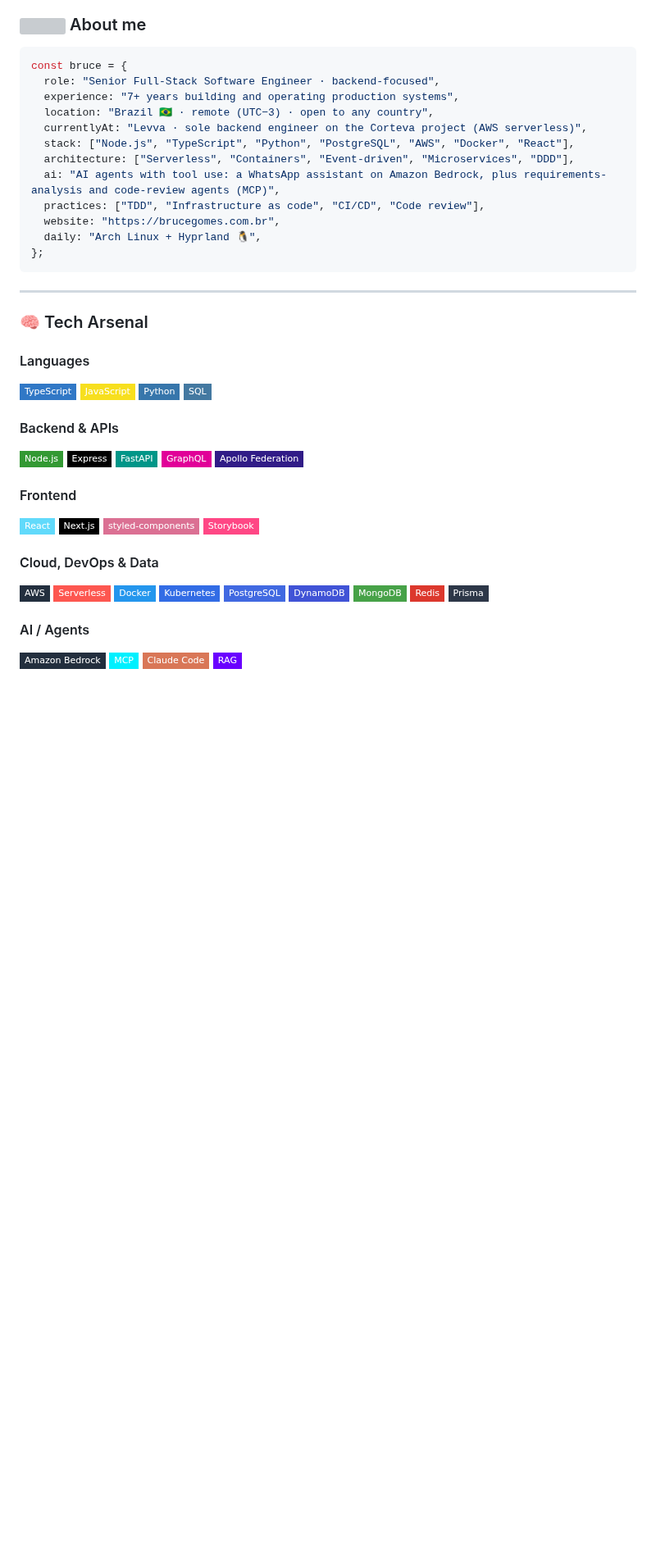
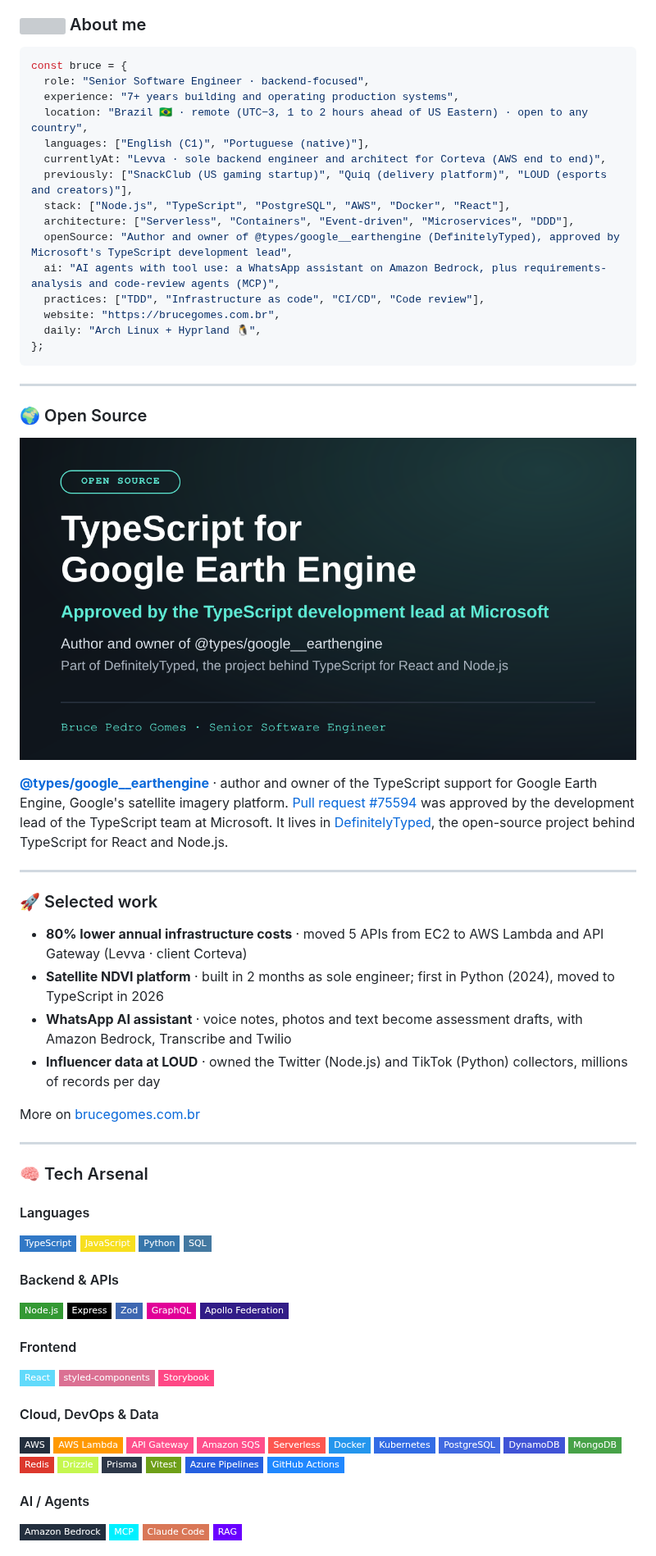
Before and after one commit to brucePedroGomes/brucePedroGomes, a Markdown page: README.md, the part around one of its changes. Shown at 82% size. Drawn GitHub-style; pictures changed too: profile/earthengine-card.png (added); badges without logos; blank space fills up the shorter version; grey boxes are pictures that could not be loaded.

Commit message:
Update profile: Senior Software Engineer, Node.js focus, open source and selected work
- Title and focus match the resume: Node.js, TypeScript, PostgreSQL, AWS
- New Open Source section: @types/google__earthengine on DefinitelyTyped (PR #75594)
- New Selected work section and a Resume PDF button
- Skills: remove Next.js and FastAPI; add Zod, Drizzle, Vitest, AWS Lambda, API Gateway, SQS, Azure Pipelines, GitHub Actions

Co-Authored-By: Claude Opus 5.5 <noreply@anthropic.com>

````diff
--- a/README.md
+++ b/README.md
@@ -22,18 +23,41 @@
 
 ```ts
 const bruce = {
-  role: "Senior Full-Stack Software Engineer · backend-focused",
+  role: "Senior Software Engineer · backend-focused",
   experience: "7+ years building and operating production systems",
-  location: "Brazil 🇧🇷 · remote (UTC−3) · open to any country",
-  currentlyAt: "Levva · sole backend engineer on the Corteva project (AWS serverless)",
-  stack: ["Node.js", "TypeScript", "Python", "PostgreSQL", "AWS", "Docker", "React"],
+  location: "Brazil 🇧🇷 · remote (UTC−3, 1 to 2 hours ahead of US Eastern) · open to any country",
+  languages: ["English (C1)", "Portuguese (native)"],
+  currentlyAt: "Levva · sole backend engineer and architect for Corteva (AWS end to end)",
+  previously: ["SnackClub (US gaming startup)", "Quiq (delivery platform)", "LOUD (esports and creators)"],
+  stack: ["Node.js", "TypeScript", "PostgreSQL", "AWS", "Docker", "React"],
   architecture: ["Serverless", "Containers", "Event-driven", "Microservices", "DDD"],
+  openSource: "Author and owner of @types/google__earthengine (DefinitelyTyped), approved by Microsoft's TypeScript development lead",
   ai: "AI agents with tool use: a WhatsApp assistant on Amazon Bedrock, plus requirements-analysis and code-review agents (MCP)",
   practices: ["TDD", "Infrastructure as code", "CI/CD", "Code review"],
   website: "https://brucegomes.com.br",
   daily: "Arch Linux + Hyprland 🐧",
 };
 ```
+
+---
+
+### 🌍 Open Source
+
+<a href="https://github.com/DefinitelyTyped/DefinitelyTyped/pull/75594"><img src="./profile/earthengine-card.png" alt="TypeScript for Google Earth Engine, approved by the TypeScript development lead at Microsoft" width="100%"/></a>
+
+**[@types/google__earthengine](https://www.npmjs.com/package/@types/google__earthengine)** · author and owner of the TypeScript support for Google Earth Engine, Google's satellite imagery platform.
+[Pull request #75594](https://github.com/DefinitelyTyped/DefinitelyTyped/pull/75594) was approved by the development lead of the TypeScript team at Microsoft. It lives in [DefinitelyTyped](https://github.com/DefinitelyTyped/DefinitelyTyped), the open-source project behind TypeScript for React and Node.js.
+
+---
+
+### 🚀 Selected work
+
+- **80% lower annual infrastructure costs** · moved 5 APIs from EC2 to AWS Lambda and API Gateway (Levva · client Corteva)
+- **Satellite NDVI platform** · built in 2 months as sole engineer; first in Python (2024), moved to TypeScript in 2026
+- **WhatsApp AI assistant** · voice notes, photos and text become assessment drafts, with Amazon Bedrock, Transcribe and Twilio
+- **Influencer data at LOUD** · owned the Twitter (Node.js) and TikTok (Python) collectors, millions of records per day
+
+More on [brucegomes.com.br](https://www.brucegomes.com.br)
 
 ---
 
@@ -48,18 +72,20 @@ const bruce = {
 #### Backend & APIs
 ![Node.js](https://img.shields.io/badge/Node.js-339933?style=flat-square&logo=nodedotjs&logoColor=white)
 ![Express](https://img.shields.io/badge/Express-000000?style=flat-square&logo=express&logoColor=white)
-![FastAPI](https://img.shields.io/badge/FastAPI-009688?style=flat-square&logo=fastapi&logoColor=white)
+![Zod](https://img.shields.io/badge/Zod-3E67B1?style=flat-square&logo=zod&logoColor=white)
 ![GraphQL](https://img.shields.io/badge/GraphQL-E10098?style=flat-square&logo=graphql&logoColor=white)
 ![Apollo](https://img.shields.io/badge/Apollo_Federation-311C87?style=flat-square&logo=apollographql&logoColor=white)
 
 #### Frontend
 ![React](https://img.shields.io/badge/React-61DAFB?style=flat-square&logo=react&logoColor=black)
-![Next.js](https://img.shields.io/badge/Next.js-000000?style=flat-square&logo=nextdotjs&logoColor=white)
 ![Styled Components](https://img.shields.io/badge/styled--components-DB7093?style=flat-square&logo=styledcomponents&logoColor=white)
 ![Storybook](https://img.shields.io/badge/Storybook-FF4785?style=flat-square&logo=storybook&logoColor=white)
 
 #### Cloud, DevOps & Data
 ![AWS](https://img.shields.io/badge/AWS-232F3E?style=flat-square&logo=amazonwebservices&logoColor=white)
+![AWS Lambda](https://img.shields.io/badge/AWS_Lambda-FF9900?style=flat-square&logo=awslambda&logoColor=white)
+![API Gateway](https://img.shields.io/badge/API_Gateway-FF4F8B?style=flat-square&logo=amazonapigateway&logoColor=white)
+![Amazon SQS](https://img.shields.io/badge/Amazon_SQS-FF4F8B?style=flat-square&logo=amazonsqs&logoColor=white)
 ![Serverless](https://img.shields.io/badge/Serverless-FD5750?style=flat-square&logo=serverless&logoColor=white)
 ![Docker](https://img.shields.io/badge/Docker-2496ED?style=flat-square&logo=docker&logoColor=white)
 ![Kubernetes](https://img.shields.io/badge/Kubernetes-326CE5?style=flat-square&logo=kubernetes&logoColor=white)
@@ -67,7 +93,11 @@ const bruce = {
 ![DynamoDB](https://img.shields.io/badge/DynamoDB-4053D6?style=flat-square&logo=amazondynamodb&logoColor=white)
 ![MongoDB](https://img.shields.io/badge/MongoDB-47A248?style=flat-square&logo=mongodb&logoColor=white)
 ![Redis](https://img.shields.io/badge/Redis-DC382D?style=flat-square&logo=redis&logoColor=white)
+![Drizzle](https://img.shields.io/badge/Drizzle-C5F74F?style=flat-square&logo=drizzle&logoColor=black)
 ![Prisma](https://img.shields.io/badge/Prisma-2D3748?style=flat-square&logo=prisma&logoColor=white)
+![Vitest](https://img.shields.io/badge/Vitest-6E9F18?style=flat-square&logo=vitest&logoColor=white)
+![Azure Pipelines](https://img.shields.io/badge/Azure_Pipelines-2560E0?style=flat-square&logo=azurepipelines&logoColor=white)
+![GitHub Actions](https://img.shields.io/badge/GitHub_Actions-2088FF?style=flat-square&logo=githubactions&logoColor=white)
 
 #### AI / Agents
 ![Amazon Bedrock](https://img.shields.io/badge/Amazon_Bedrock-232F3E?style=flat-square&logo=amazonwebservices&logoColor=white)
````
Also changed, not shown: other parts of README.md (+3 -2 lines).
